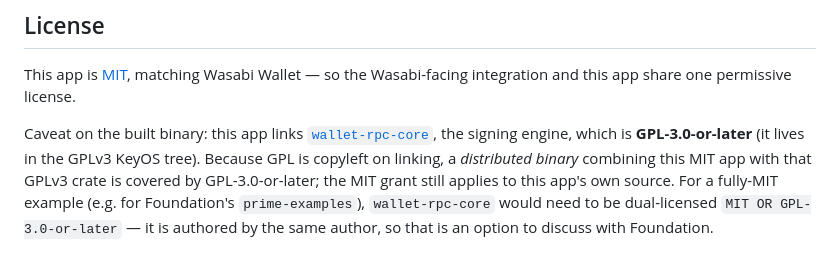
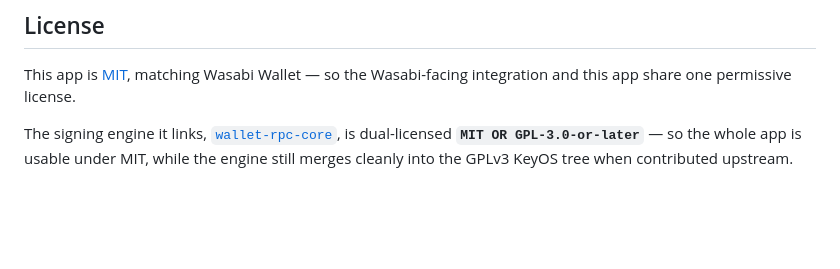
Before and after one commit to kravens/coinjoin.nl, a Markdown page: passport/coinjoin-signer/README.md, the part around the change. GitHub-like rendering; blank space fills up the shorter version.

Commit message:
passport: engine is dual MIT OR GPL, so app is fully MIT-usable

```diff
--- a/passport/coinjoin-signer/README.md
+++ b/passport/coinjoin-signer/README.md
@@ -94,12 +94,8 @@ Foundation dev unit.
 This app is [MIT](LICENSE.md), matching Wasabi Wallet — so the Wasabi-facing
 integration and this app share one permissive license.
 
-Caveat on the built binary: this app links
+The signing engine it links,
 [`wallet-rpc-core`](https://github.com/kravens/KeyOS/tree/feature/passport-coinjoin),
-the signing engine, which is **GPL-3.0-or-later** (it lives in the GPLv3 KeyOS
-tree). Because GPL is copyleft on linking, a *distributed binary* combining this
-MIT app with that GPLv3 crate is covered by GPL-3.0-or-later; the MIT grant
-still applies to this app's own source. For a fully-MIT example (e.g. for
-Foundation's `prime-examples`), `wallet-rpc-core` would need to be dual-licensed
-`MIT OR GPL-3.0-or-later` — it is authored by the same author, so that is an
-option to discuss with Foundation.
+is dual-licensed **`MIT OR GPL-3.0-or-later`** — so the whole app is usable under
+MIT, while the engine still merges cleanly into the GPLv3 KeyOS tree when
+contributed upstream.
```
